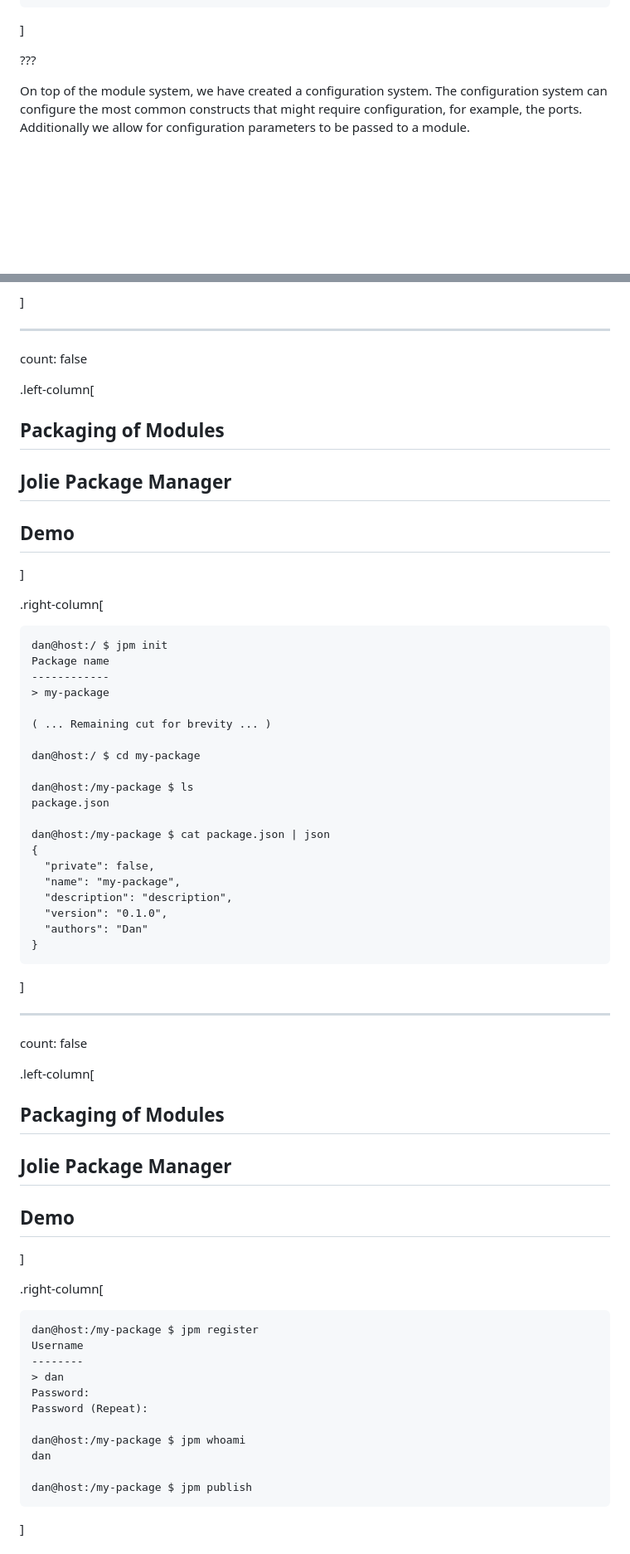
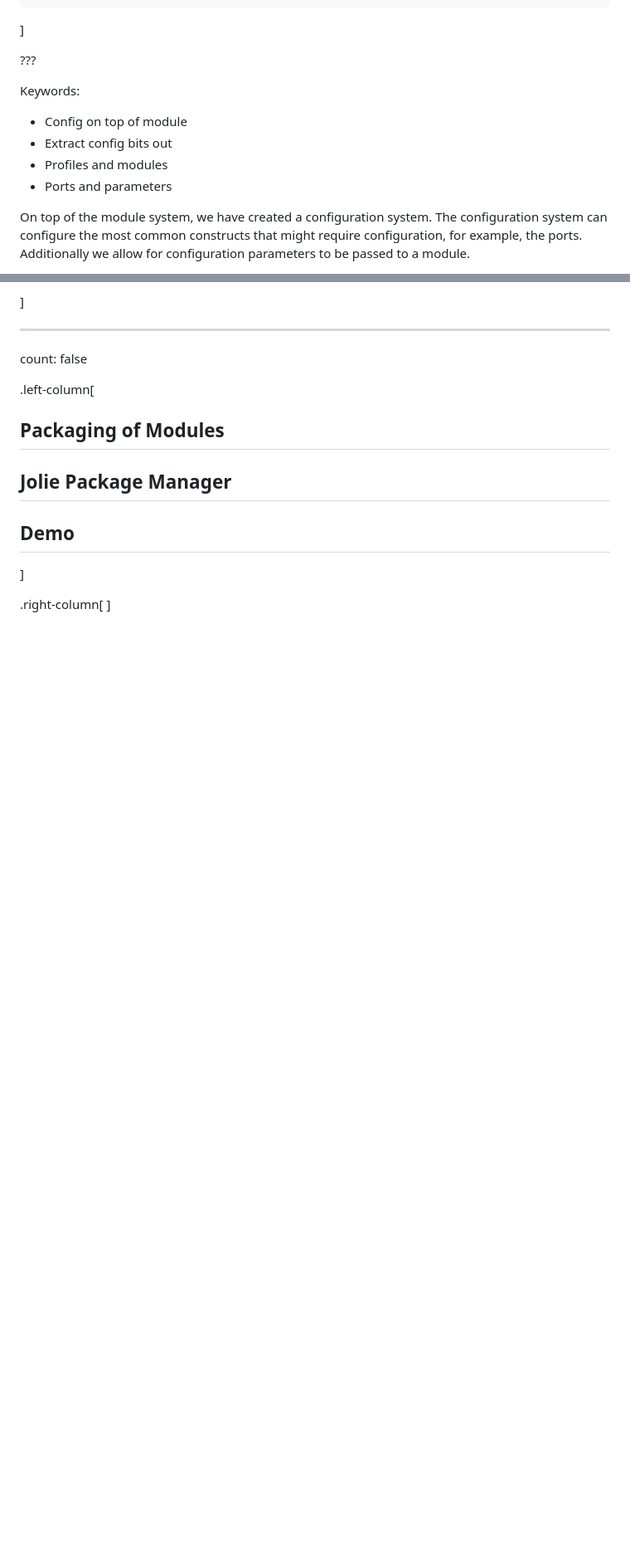
Before and after one commit to DanThrane/fie.dog, a Markdown page: jpm/presentation.md, 2 parts joined by grey strips. Shown at 83% size. GitHub-like rendering; blank space fills up the shorter version.

````diff
--- a/jpm/presentation.md
+++ b/jpm/presentation.md
@@ -510,6 +562,13 @@ profile "hello-world" configures "my-module" {
 ]
 
 ???
+
+Keywords:
+
+ - Config on top of module
+ - Extract config bits out
+ - Profiles and modules
+ - Ports and parameters
 
 On top of the module system, we have created a configuration system. The
 configuration system can configure the most common constructs that might
@@ -755,53 +814,6 @@ count: false
 ]
 
 .right-column[
-```terminal
-dan@host:/ $ jpm init
-Package name
-------------
-> my-package
-
-( ... Remaining cut for brevity ... )
-
-dan@host:/ $ cd my-package
-
-dan@host:/my-package $ ls
-package.json
-
-dan@host:/my-package $ cat package.json | json
-{
-  "private": false,
-  "name": "my-package",
-  "description": "description",
-  "version": "0.1.0",
-  "authors": "Dan"
-}
-```
+<asciinema-player src="/asciicast-125361.json" cols="86" rows="21">
+</asciinema-player>
 ]
-
----
-
-count: false
-
-.left-column[
-## Packaging of Modules
-## Jolie Package Manager
-## Demo
-]
-
-.right-column[
-```terminal
-dan@host:/my-package $ jpm register
-Username
---------
-> dan
-Password:
-Password (Repeat):
-
-dan@host:/my-package $ jpm whoami
-dan
-
-dan@host:/my-package $ jpm publish
-```
-]
-
````
Also changed, not shown: other parts of jpm/presentation.md (+89 -72 lines), jpm/protocolindependence.png (added), 4 other files.
